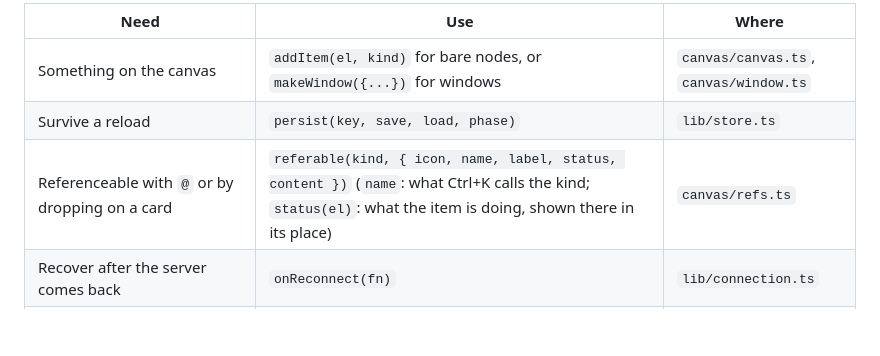
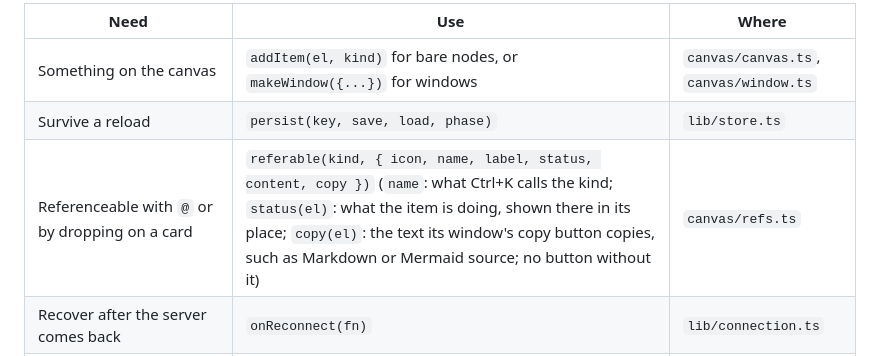
Before and after one commit to AK-Lmn/drawa, a Markdown page: CLAUDE.md, the part around the change. Rendered like a GitHub page; blank space fills up the shorter version.

Commit message:
Note referable's copy option in CLAUDE.md

```diff
--- a/CLAUDE.md
+++ b/CLAUDE.md
@@ -37,7 +37,7 @@ The app scales through these registration points. A new feature should plug into
 |---|---|---|
 | Something on the canvas | `addItem(el, kind)` for bare nodes, or `makeWindow({...})` for windows | `canvas/canvas.ts`, `canvas/window.ts` |
 | Survive a reload | `persist(key, save, load, phase)` | `lib/store.ts` |
-| Referenceable with `@` or by dropping on a card | `referable(kind, { icon, name, label, status, content })` (`name`: what Ctrl+K calls the kind; `status(el)`: what the item is doing, shown there in its place) | `canvas/refs.ts` |
+| Referenceable with `@` or by dropping on a card | `referable(kind, { icon, name, label, status, content, copy })` (`name`: what Ctrl+K calls the kind; `status(el)`: what the item is doing, shown there in its place; `copy(el)`: the text its window's copy button copies, such as Markdown or Mermaid source; no button without it) | `canvas/refs.ts` |
 | Recover after the server comes back | `onReconnect(fn)` | `lib/connection.ts` |
 | Post-process rendered Markdown (diagrams, anything drawn from a code block) | `onRendered(fn)` | `lib/markdown.ts` |
 | Claude can create or edit it (canvas tools) | `creatable(kind, { size, create, update })` | `canvas/tools.ts` |
```
